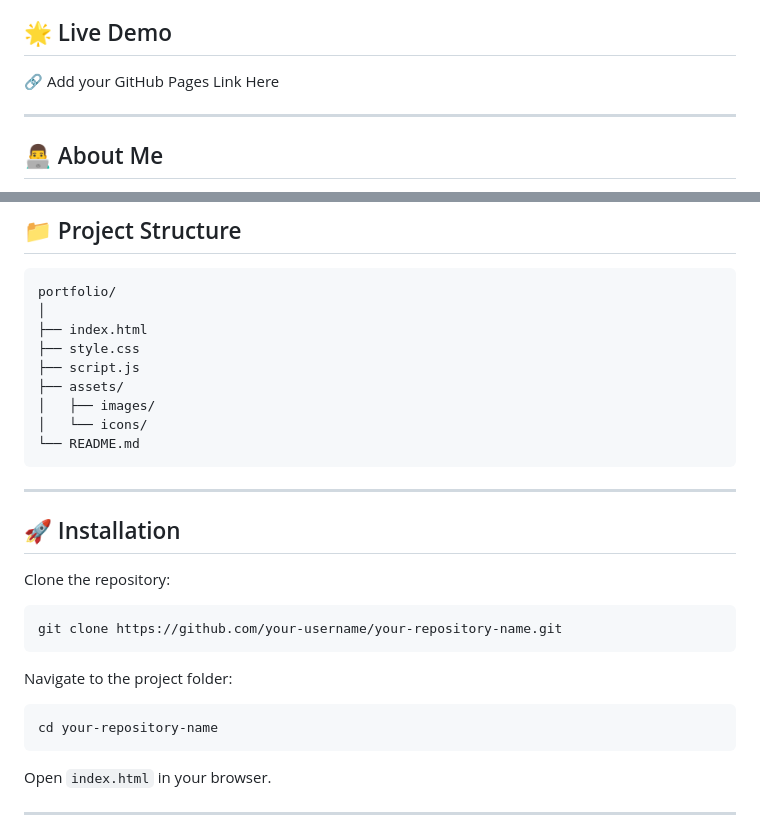
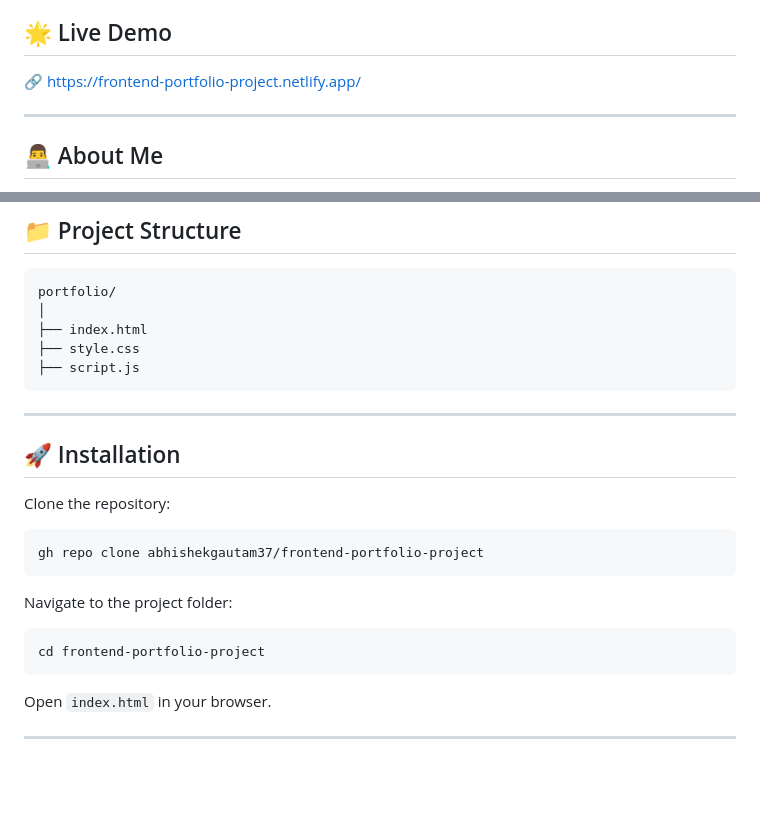
Before and after one commit to abhishekgautam37/frontend-portfolio-project, a Markdown page: README.md, 2 parts joined by grey strips. GitHub-like rendering; blank space fills up the shorter version.

````diff
--- a/README.md
+++ b/README.md
@@ -4,7 +4,7 @@ A modern, responsive, and interactive personal portfolio website built using HTM
 
 ## 🌟 Live Demo
 
-🔗 Add your GitHub Pages Link Here
+🔗 https://frontend-portfolio-project.netlify.app/
 
 ---
 
@@ -112,10 +112,6 @@ portfolio/
 ├── index.html
 ├── style.css
 ├── script.js
-├── assets/
-│   ├── images/
-│   └── icons/
-└── README.md
 ```
 
 ---
@@ -125,13 +121,13 @@ portfolio/
 Clone the repository:
 
 ```bash
-git clone https://github.com/your-username/your-repository-name.git
+gh repo clone abhishekgautam37/frontend-portfolio-project
 ```
 
 Navigate to the project folder:
 
 ```bash
-cd your-repository-name
+cd frontend-portfolio-project
 ```
 
 Open `index.html` in your browser.
````
